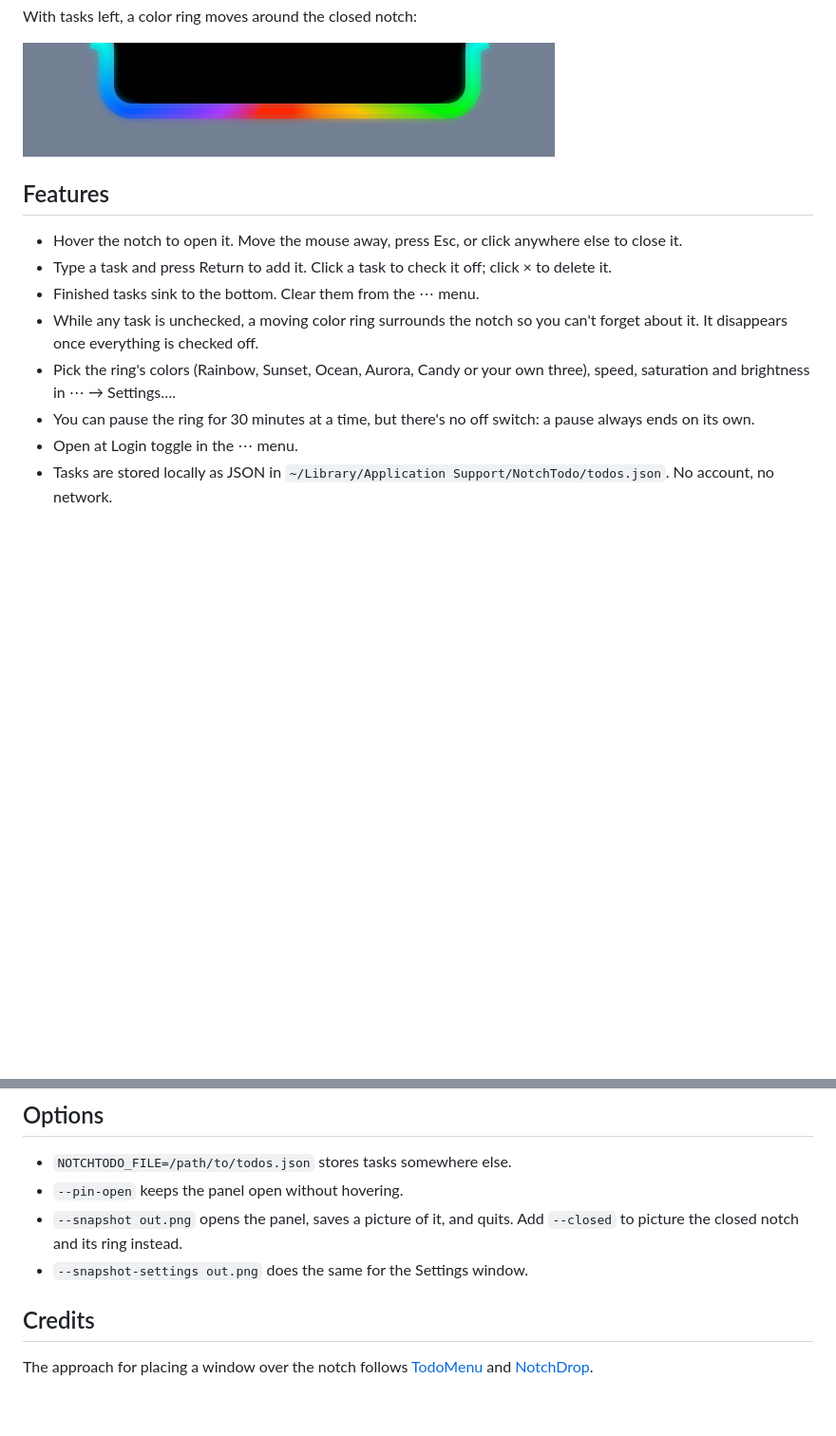
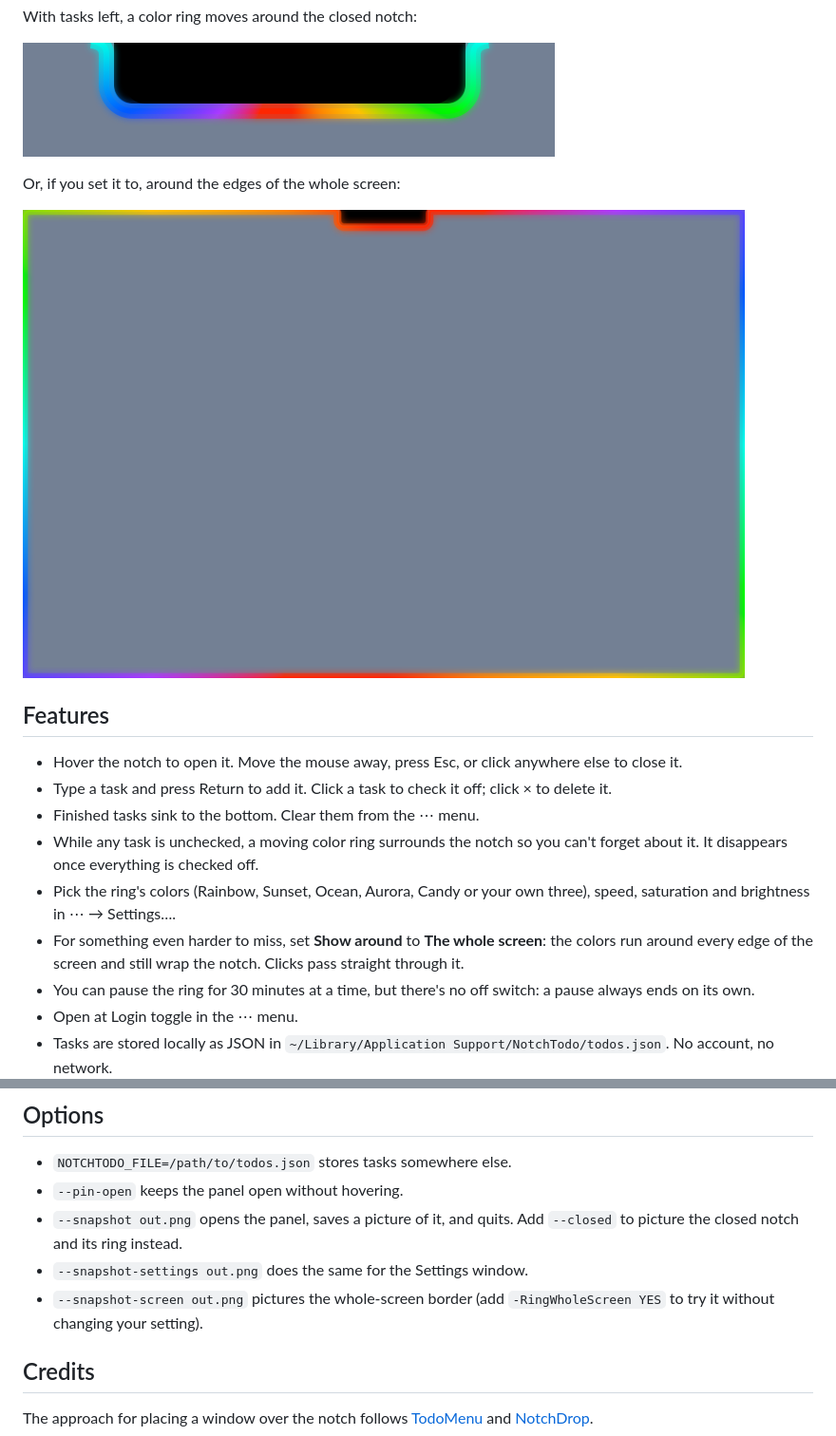
Before and after one commit to aneeshkaravadi/notch-todo, a Markdown page: README.md, 2 parts joined by grey strips. Shown at 95% size. Rendered like a GitHub page; pictures changed too: docs/screen.png (added); blank space fills up the shorter version.

Commit message:
Add an option to run the colors around the whole screen
Settings gains Show around: The notch / The whole screen. The whole-screen
border lives in a click-through overlay above the menu bar, dips around the
notch, and animates at 30 fps to keep its battery cost down.

```diff
--- a/README.md
+++ b/README.md
@@ -8,6 +8,10 @@ With tasks left, a color ring moves around the closed notch:
 
 ![The color ring around the notch](docs/ring.png)
 
+Or, if you set it to, around the edges of the whole screen:
+
+![The color border around the whole screen](docs/screen.png)
+
 ## Features
 
 - Hover the notch to open it. Move the mouse away, press Esc, or click anywhere else to close it.
@@ -15,6 +19,7 @@ With tasks left, a color ring moves around the closed notch:
 - Finished tasks sink to the bottom. Clear them from the ⋯ menu.
 - While any task is unchecked, a moving color ring surrounds the notch so you can't forget about it. It disappears once everything is checked off.
 - Pick the ring's colors (Rainbow, Sunset, Ocean, Aurora, Candy or your own three), speed, saturation and brightness in ⋯ → Settings….
+- For something even harder to miss, set **Show around** to **The whole screen**: the colors run around every edge of the screen and still wrap the notch. Clicks pass straight through it.
 - You can pause the ring for 30 minutes at a time, but there's no off switch: a pause always ends on its own.
 - Open at Login toggle in the ⋯ menu.
 - Tasks are stored locally as JSON in `~/Library/Application Support/NotchTodo/todos.json`. No account, no network.
@@ -62,6 +67,7 @@ cd notch-todo
 - `--pin-open` keeps the panel open without hovering.
 - `--snapshot out.png` opens the panel, saves a picture of it, and quits. Add `--closed` to picture the closed notch and its ring instead.
 - `--snapshot-settings out.png` does the same for the Settings window.
+- `--snapshot-screen out.png` pictures the whole-screen border (add `-RingWholeScreen YES` to try it without changing your setting).
 
 ## Credits
 
```
Also changed, not shown: 2 other files.
